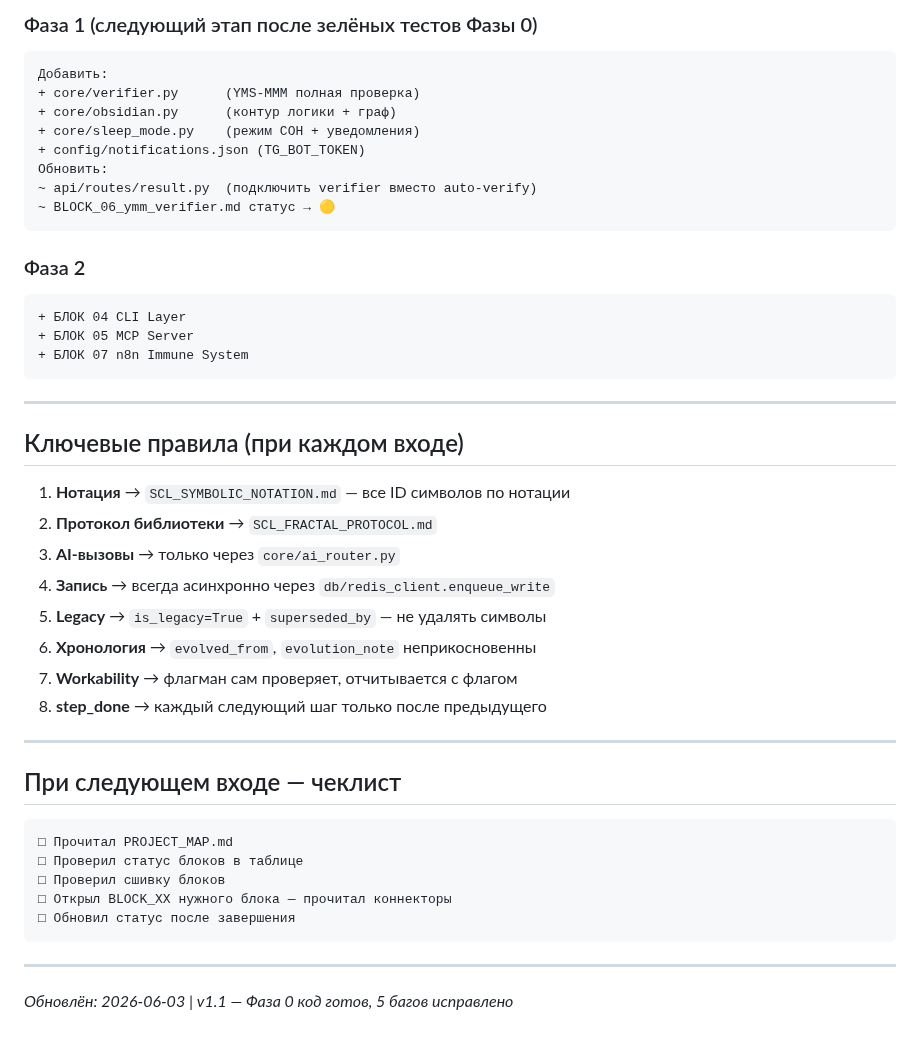
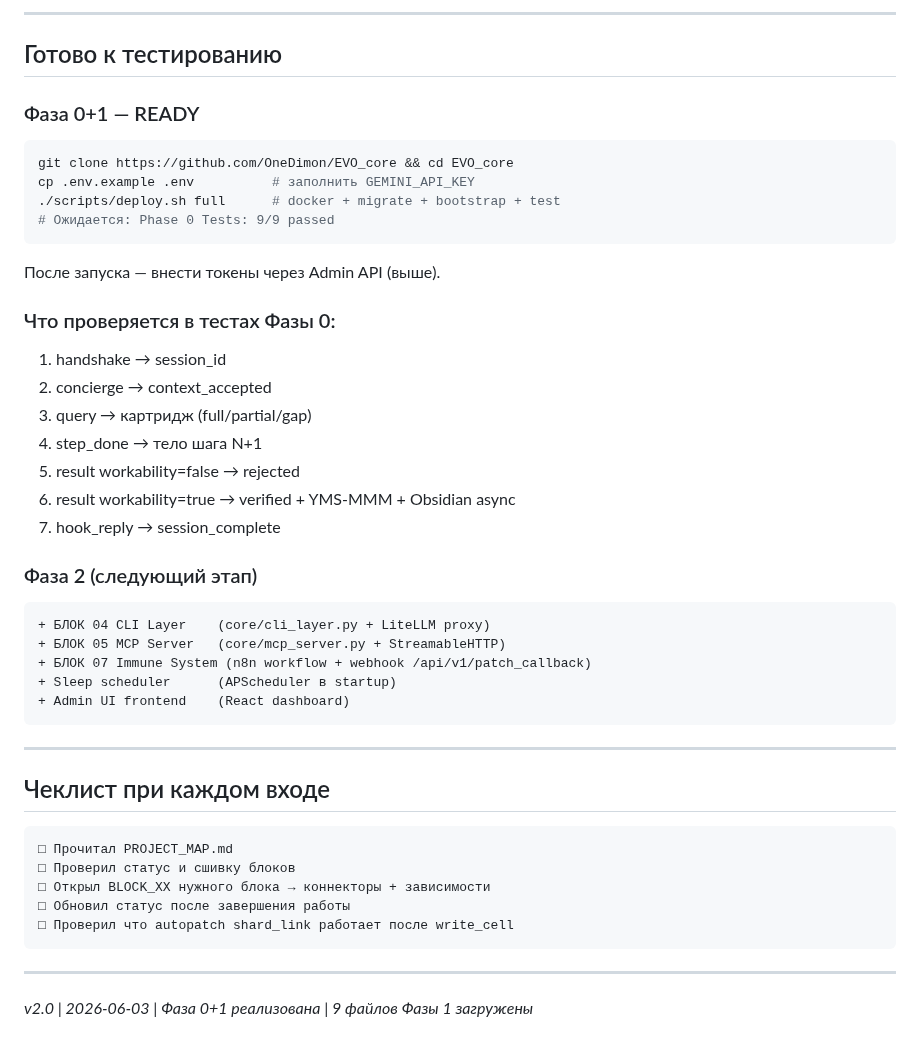
Before and after one commit to OneDimon/EVO_core, a Markdown page: PROJECT_MAP.md, the part around one of its changes. Rendered like a GitHub page.

````diff
--- a/PROJECT_MAP.md
+++ b/PROJECT_MAP.md
@@ -129,49 +146,49 @@ cp .env.example .env
 
-### Фаза 1 (следующий этап после зелёных тестов Фазы 0)
+---
+
+## Готово к тестированию
+
+### Фаза 0+1 — READY
+
+```bash
+git clone https://github.com/OneDimon/EVO_core && cd EVO_core
+cp .env.example .env          # заполнить GEMINI_API_KEY
+./scripts/deploy.sh full      # docker + migrate + bootstrap + test
+# Ожидается: Phase 0 Tests: 9/9 passed
+```
+
+После запуска — внести токены через Admin API (выше).
+
+### Что проверяется в тестах Фазы 0:
+1. handshake → session_id
+2. concierge → context_accepted
+3. query → картридж (full/partial/gap)
+4. step_done → тело шага N+1
+5. result workability=false → rejected
+6. result workability=true → verified + YMS-MMM + Obsidian async
+7. hook_reply → session_complete
+
+### Фаза 2 (следующий этап)
 
 ```
-Добавить:
-+ core/verifier.py      (YMS-MMM полная проверка)
-+ core/obsidian.py      (контур логики + граф)
-+ core/sleep_mode.py    (режим СОН + уведомления)
-+ config/notifications.json (TG_BOT_TOKEN)
-Обновить:
-~ api/routes/result.py  (подключить verifier вместо auto-verify)
-~ BLOCK_06_ymm_verifier.md статус → 🟡
-```
-
-### Фаза 2
-
-```
-+ БЛОК 04 CLI Layer
-+ БЛОК 05 MCP Server
-+ БЛОК 07 n8n Immune System
++ БЛОК 04 CLI Layer    (core/cli_layer.py + LiteLLM proxy)
++ БЛОК 05 MCP Server   (core/mcp_server.py + StreamableHTTP)
++ БЛОК 07 Immune System (n8n workflow + webhook /api/v1/patch_callback)
++ Sleep scheduler      (APScheduler в startup)
++ Admin UI frontend    (React dashboard)
 ```
 
 ---
 
-## Ключевые правила (при каждом входе)
-
-1. **Нотация** → `SCL_SYMBOLIC_NOTATION.md` — все ID символов по нотации
-2. **Протокол библиотеки** → `SCL_FRACTAL_PROTOCOL.md`
-3. **AI-вызовы** → только через `core/ai_router.py`
-4. **Запись** → всегда асинхронно через `db/redis_client.enqueue_write`
-5. **Legacy** → `is_legacy=True` + `superseded_by` — не удалять символы
-6. **Хронология** → `evolved_from`, `evolution_note` неприкосновенны
-7. **Workability** → флагман сам проверяет, отчитывается с флагом
-8. **step_done** → каждый следующий шаг только после предыдущего
-
----
-
-## При следующем входе — чеклист
+## Чеклист при каждом входе
 
 ```
 □ Прочитал PROJECT_MAP.md
-□ Проверил статус блоков в таблице
-□ Проверил сшивку блоков
-□ Открыл BLOCK_XX нужного блока — прочитал коннекторы
-□ Обновил статус после завершения
+□ Проверил статус и сшивку блоков
+□ Открыл BLOCK_XX нужного блока → коннекторы + зависимости
+□ Обновил статус после завершения работы
+□ Проверил что autopatch shard_link работает после write_cell
 ```
 
 ---
-*Обновлён: 2026-06-03 | v1.1 — Фаза 0 код готов, 5 багов исправлено*
+*v2.0 | 2026-06-03 | Фаза 0+1 реализована | 9 файлов Фазы 1 загружены*
````
Also changed, not shown: other parts of PROJECT_MAP.md (+86 -69 lines).
